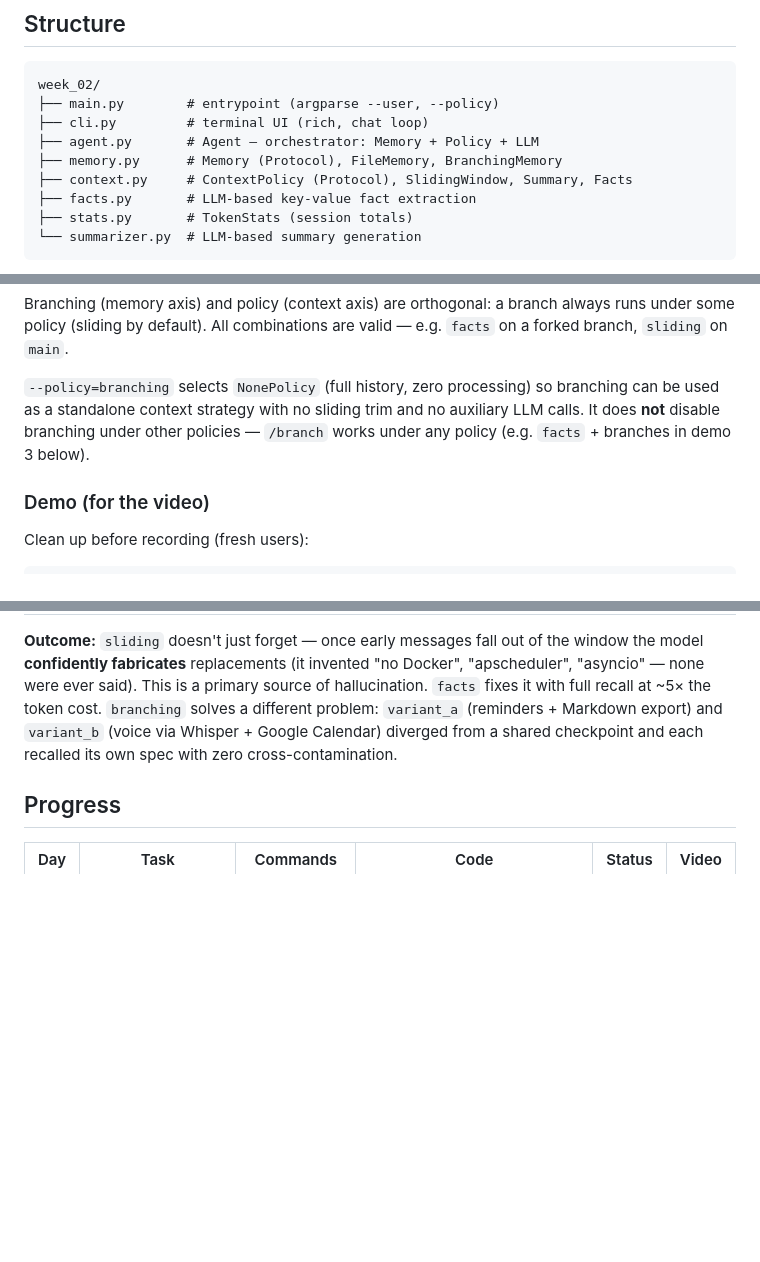
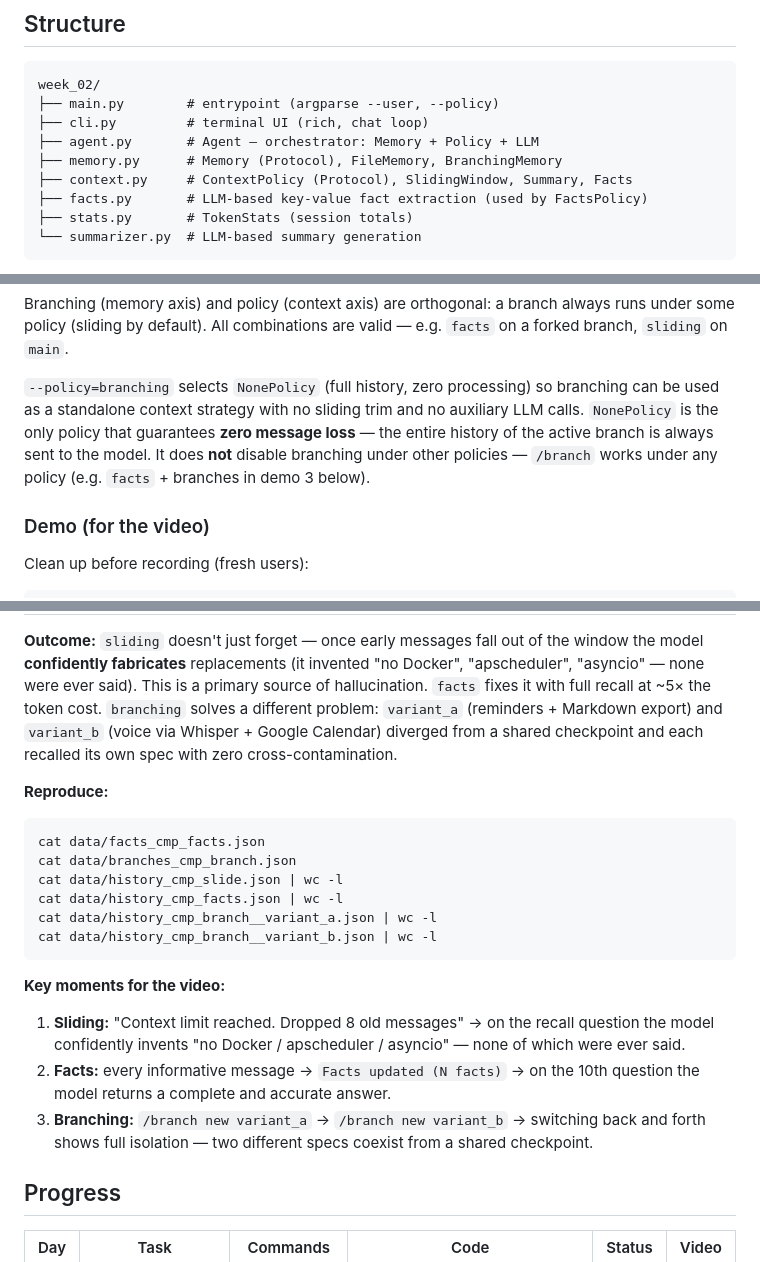
Before and after one commit to successfultry/ai-advent-challenge-8, a Markdown page: week_02/README.md, 3 parts joined by grey strips. Rendered like a GitHub page; blank space fills up the shorter version.

````diff
--- a/week_02/README.md
+++ b/week_02/README.md
@@ -9,7 +9,7 @@ week_02/
 ├── agent.py       # Agent — orchestrator: Memory + Policy + LLM
 ├── memory.py      # Memory (Protocol), FileMemory, BranchingMemory
 ├── context.py     # ContextPolicy (Protocol), SlidingWindow, Summary, Facts
-├── facts.py       # LLM-based key-value fact extraction
+├── facts.py       # LLM-based key-value fact extraction (used by FactsPolicy)
 ├── stats.py       # TokenStats (session totals)
 └── summarizer.py  # LLM-based summary generation
 ```
@@ -297,8 +297,10 @@ forked branch, `sliding` on `main`.
 
 `--policy=branching` selects `NonePolicy` (full history, zero processing) so branching
 can be used as a standalone context strategy with no sliding trim and no auxiliary LLM
-calls. It does **not** disable branching under other policies — `/branch` works under any
-policy (e.g. `facts` + branches in demo 3 below).
+calls. `NonePolicy` is the only policy that guarantees **zero message loss** — the entire
+history of the active branch is always sent to the model. It does **not** disable branching
+under other policies — `/branch` works under any policy (e.g. `facts` + branches in demo 3
+below).
 
 ### Demo (for the video)
 
@@ -457,6 +459,27 @@ it with full recall at ~5× the token cost. `branching` solves a different probl
 (reminders + Markdown export) and `variant_b` (voice via Whisper + Google Calendar) diverged
 from a shared checkpoint and each recalled its own spec with zero cross-contamination.
 
+**Reproduce:**
+```bash
+cat data/facts_cmp_facts.json
+cat data/branches_cmp_branch.json
+cat data/history_cmp_slide.json | wc -l
+cat data/history_cmp_facts.json | wc -l
+cat data/history_cmp_branch__variant_a.json | wc -l
+cat data/history_cmp_branch__variant_b.json | wc -l
+```
+
+**Key moments for the video:**
+
+1. **Sliding:** "Context limit reached. Dropped 8 old messages" → on the recall
+   question the model confidently invents "no Docker / apscheduler / asyncio" — none
+   of which were ever said.
+2. **Facts:** every informative message → `Facts updated (N facts)` → on the 10th
+   question the model returns a complete and accurate answer.
+3. **Branching:** `/branch new variant_a` → `/branch new variant_b` → switching back
+   and forth shows full isolation — two different specs coexist from a shared checkpoint.
+
+
 ## Progress
 
 | Day | Task | Commands | Code | Status | Video |
````
Also changed, not shown: other parts of week_02/README.md (+1 -1 lines).
